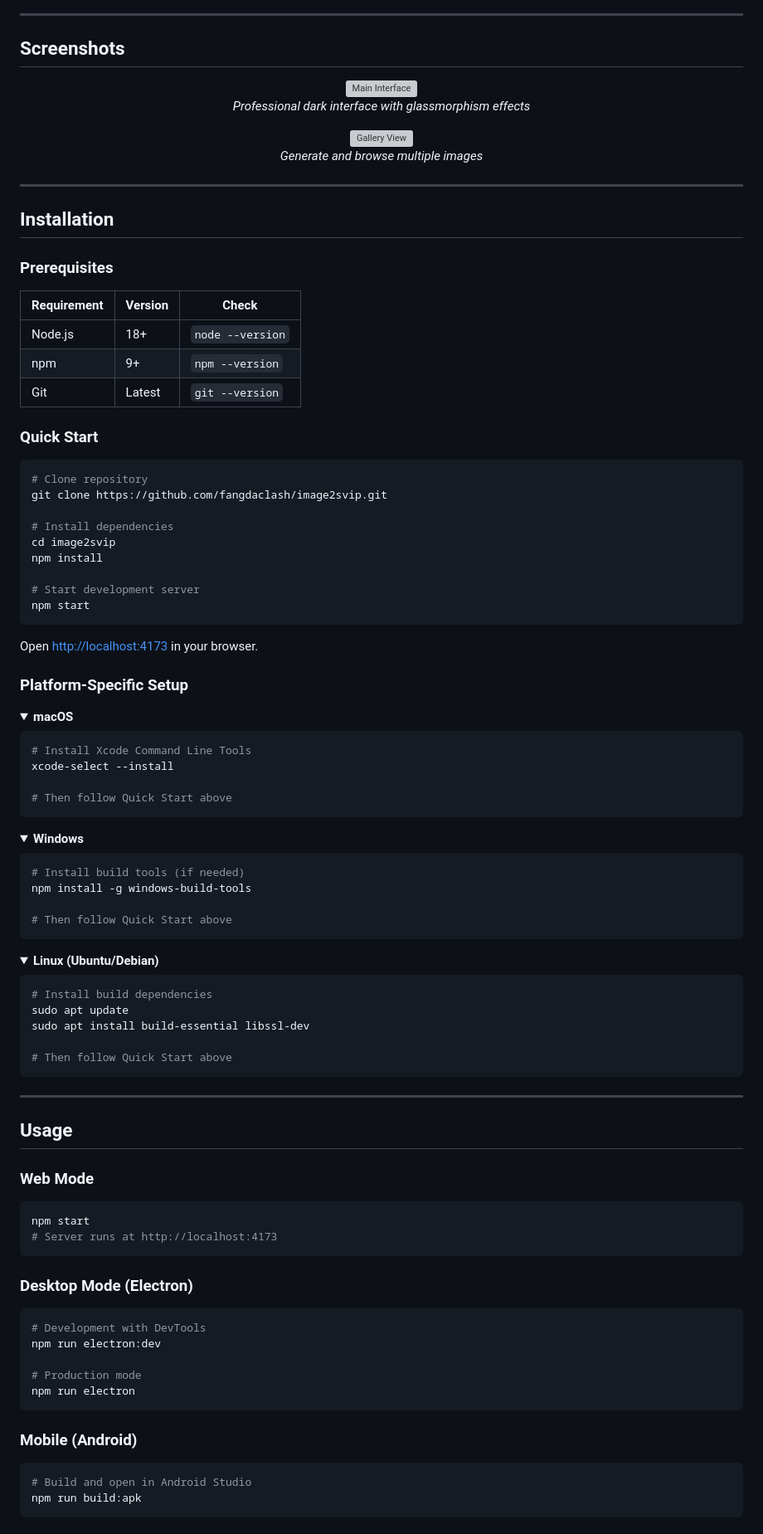
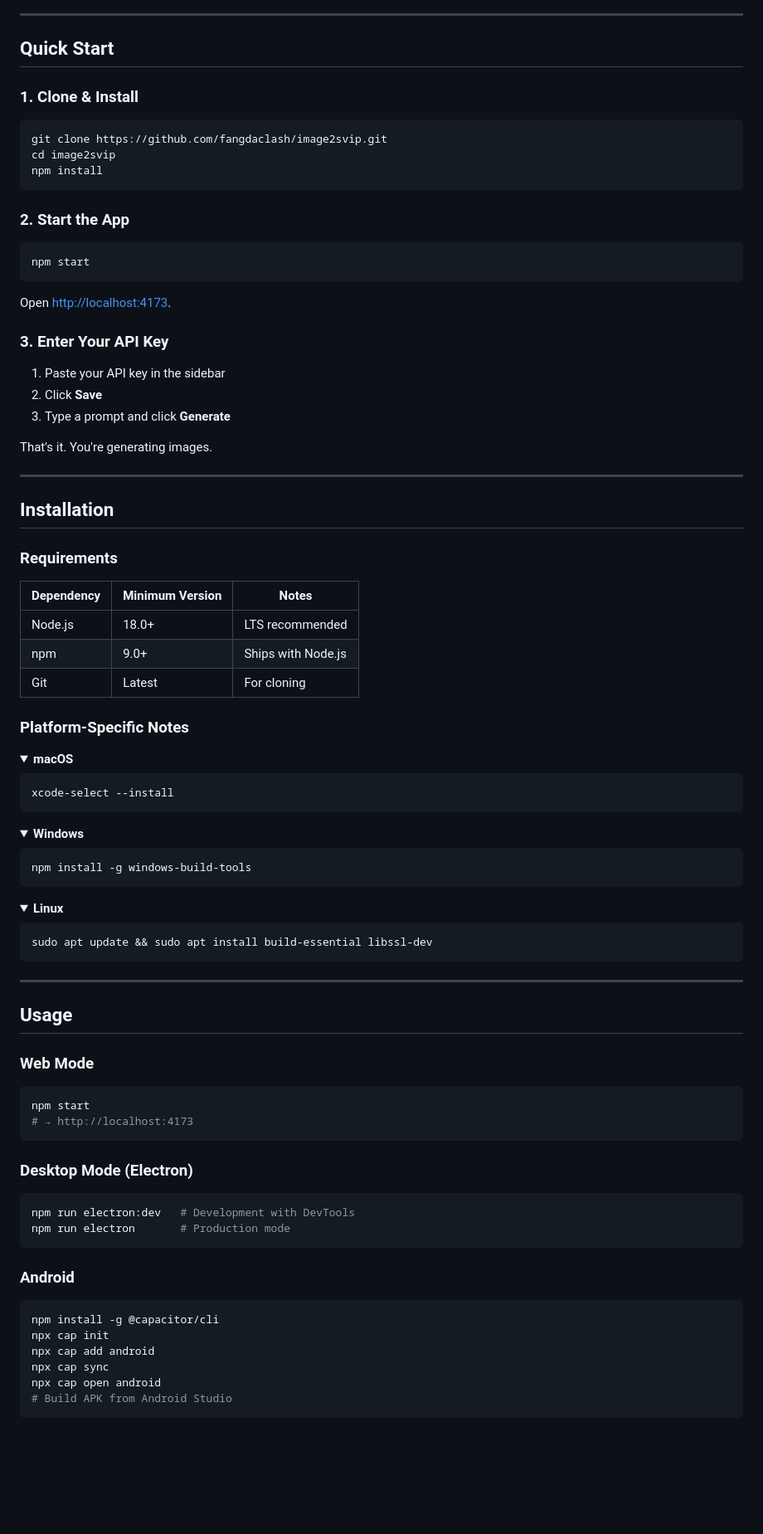
Before and after one commit to fangdaclash/image2svip, a Markdown page: README.md, the part around one of its changes. Shown at 83% size. GitHub-like rendering; folded sections open; blank space fills up the shorter version; grey boxes are pictures that could not be loaded.

````diff
--- a/README.md
+++ b/README.md
@@ -91,58 +93,51 @@ image2svip is a professional-grade desktop application that allows you to genera
 
 ---
 
-## Screenshots
+## Quick Start
 
-<p align="center">
-<img src="docs/screenshot-main.png" width="800" alt="Main Interface">
-<br>
-<em>Professional dark interface with glassmorphism effects</em>
-</p>
+### 1. Clone & Install
 
-<p align="center">
-<img src="docs/screenshot-gallery.png" width="800" alt="Gallery View">
-<br>
-<em>Generate and browse multiple images</em>
-</p>
+```bash
+git clone https://github.com/fangdaclash/image2svip.git
+cd image2svip
+npm install
+```
+
+### 2. Start the App
+
+```bash
+npm start
+```
+
+Open [http://localhost:4173](http://localhost:4173).
+
+### 3. Enter Your API Key
+
+1. Paste your API key in the sidebar
+2. Click **Save**
+3. Type a prompt and click **Generate**
+
+That's it. You're generating images.
 
 ---
 
 ## Installation
 
-### Prerequisites
+### Requirements
 
-| Requirement | Version | Check |
-|------------|---------|-------|
-| Node.js | 18+ | `node --version` |
-| npm | 9+ | `npm --version` |
-| Git | Latest | `git --version` |
+| Dependency | Minimum Version | Notes |
+|------------|----------------|-------|
+| Node.js | 18.0+ | LTS recommended |
+| npm | 9.0+ | Ships with Node.js |
+| Git | Latest | For cloning |
 
-### Quick Start
-
-```bash
-# Clone repository
-git clone https://github.com/fangdaclash/image2svip.git
-
-# Install dependencies
-cd image2svip
-npm install
-
-# Start development server
-npm start
-```
-
-Open [http://localhost:4173](http://localhost:4173) in your browser.
-
-### Platform-Specific Setup
+### Platform-Specific Notes
 
 <details>
 <summary><strong>macOS</strong></summary>
 
 ```bash
-# Install Xcode Command Line Tools
 xcode-select --install
-
-# Then follow Quick Start above
 ```
 
 </details>
@@ -151,23 +146,16 @@ xcode-select --install
 <summary><strong>Windows</strong></summary>
 
 ```powershell
-# Install build tools (if needed)
 npm install -g windows-build-tools
-
-# Then follow Quick Start above
 ```
 
 </details>
 
 <details>
-<summary><strong>Linux (Ubuntu/Debian)</strong></summary>
+<summary><strong>Linux</strong></summary>
 
 ```bash
-# Install build dependencies
-sudo apt update
-sudo apt install build-essential libssl-dev
-
-# Then follow Quick Start above
+sudo apt update && sudo apt install build-essential libssl-dev
 ```
 
 </details>
@@ -180,22 +168,23 @@ sudo apt install build-essential libssl-dev
 
 ```bash
 npm start
-# Server runs at http://localhost:4173
+# → http://localhost:4173
 ```
 
 ### Desktop Mode (Electron)
 
 ```bash
-# Development with DevTools
-npm run electron:dev
-
-# Production mode
-npm run electron
+npm run electron:dev   # Development with DevTools
+npm run electron       # Production mode
 ```
 
-### Mobile (Android)
+### Android
 
 ```bash
-# Build and open in Android Studio
-npm run build:apk
+npm install -g @capacitor/cli
+npx cap init
+npx cap add android
+npx cap sync
+npx cap open android
+# Build APK from Android Studio
 ```
````
Also changed, not shown: other parts of README.md (+126 -200 lines).
